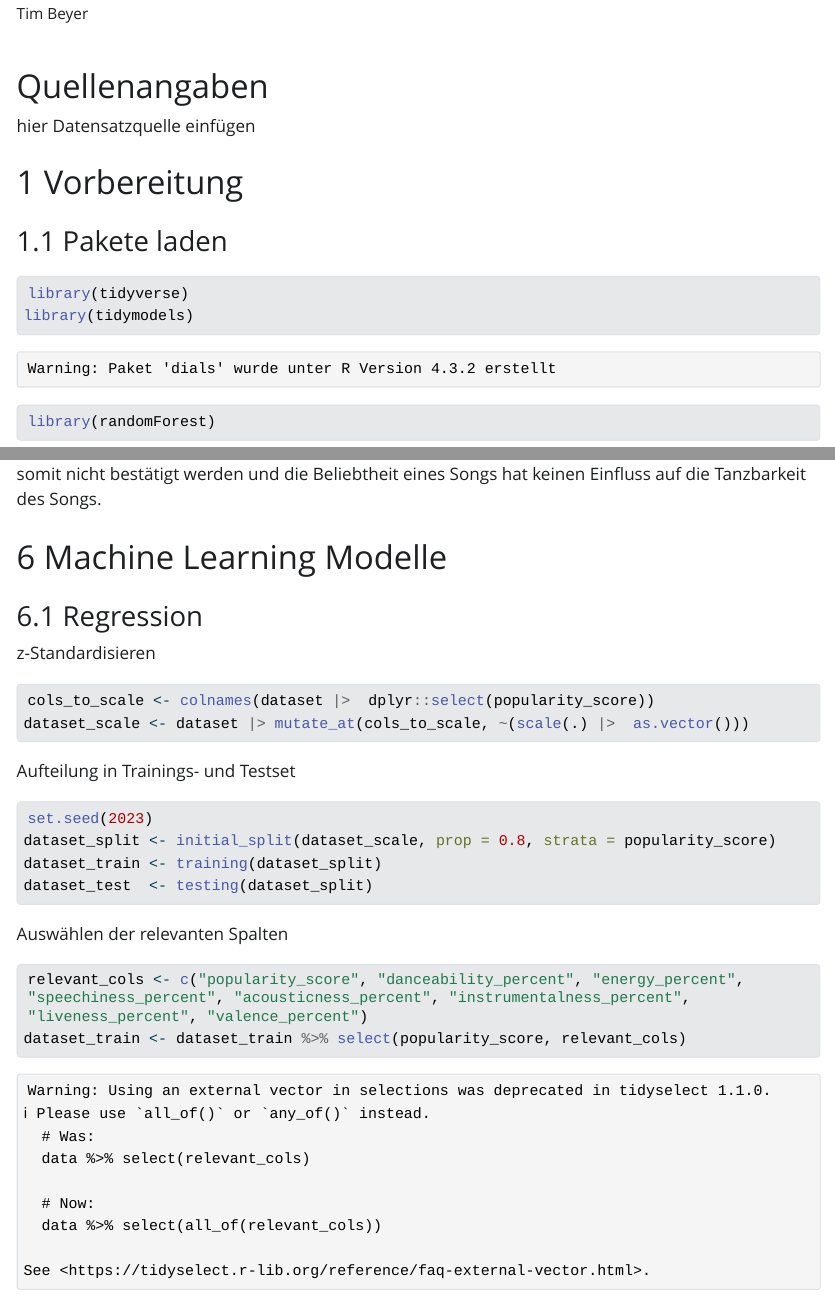
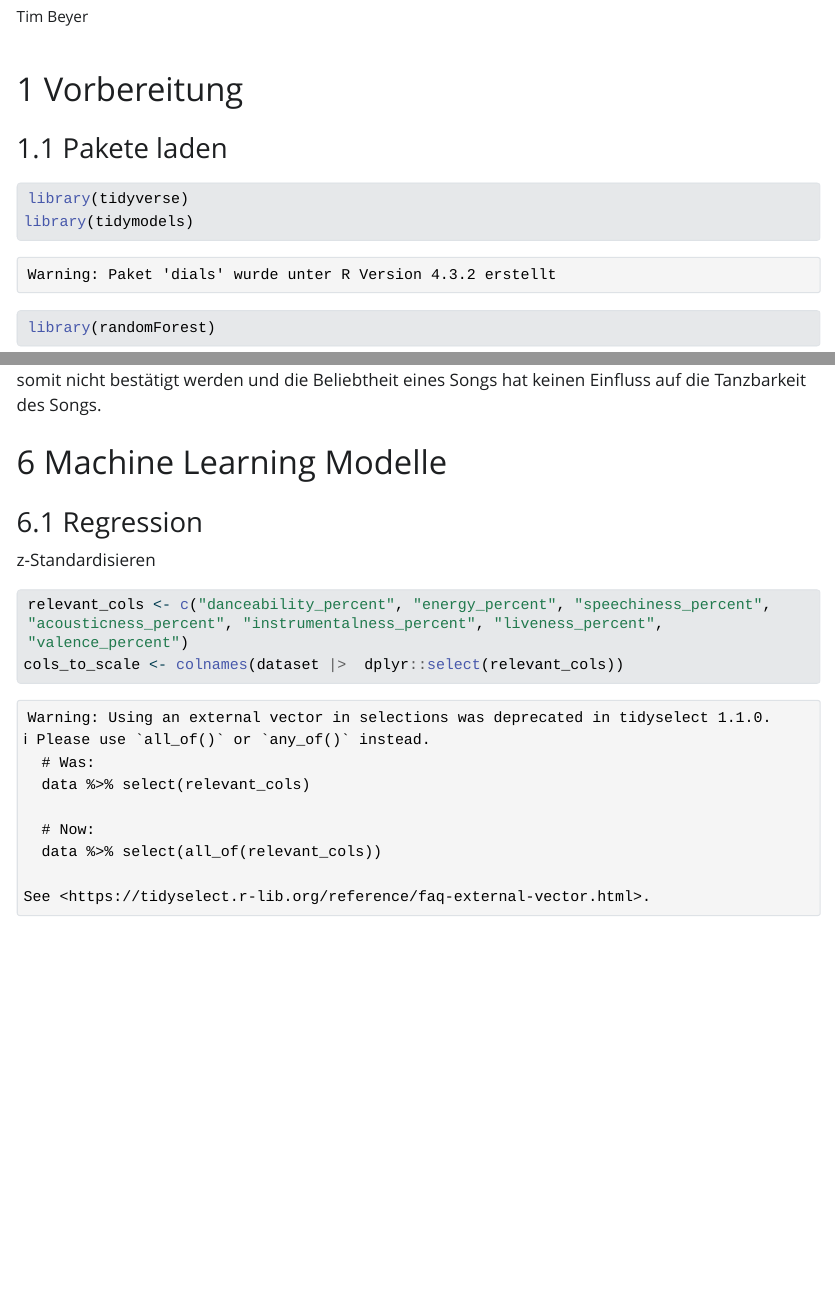
Before and after one commit to DerGamer1704/DAML, a Quarto document (Spotify_Trends.qmd): the page in a window 1100 px wide, from 120 px down before the commit and from 130 px down after it, so that both start at the same text, and a second part further down, joined at a grey line. The pictures show the output file Spotify_Trends.html that the author committed with the source, opened offline; Quarto's library style sheets are replaced by a plain one without menus; long lines of code are wrapped.

Commit message:
ML angepsst und Anmerkung von Gorniak hinzugefügt

````diff
--- a/Spotify_Trends.qmd
+++ b/Spotify_Trends.qmd
@@ -1,16 +1,14 @@
 ---
 title: Spotify Trends
-author: Markus Janke <br> Tim Beyer
+author:
+  - name: Markus Janke
+  - name: Tim Beyer
 editor: visual
 lang: de
 format:
   html:
     theme: zephyr
 ---
-
-# Quellenangaben
-
-hier Datensatzquelle einfügen
 
 # 1 Vorbereitung
 
@@ -287,7 +285,8 @@ Aus der linearen Regression lässt sich kein Zusammenhang zwischen den beiden We
 z-Standardisieren
 
 ```{r}
-cols_to_scale <- colnames(dataset |>  dplyr::select(popularity_score))
+relevant_cols <- c("danceability_percent", "energy_percent", "speechiness_percent", "acousticness_percent", "instrumentalness_percent", "liveness_percent", "valence_percent")
+cols_to_scale <- colnames(dataset |>  dplyr::select(relevant_cols))
 dataset_scale <- dataset |> mutate_at(cols_to_scale, ~(scale(.) |>  as.vector()))
 ```
 
@@ -303,7 +302,6 @@ dataset_test  <- testing(dataset_split)
 Auswählen der relevanten Spalten
 
 ```{r}
-relevant_cols <- c("popularity_score", "danceability_percent", "energy_percent", "speechiness_percent", "acousticness_percent", "instrumentalness_percent", "liveness_percent", "valence_percent")
 dataset_train <- dataset_train %>% select(popularity_score, relevant_cols)
 dataset_test <- dataset_test %>% select(popularity_score, relevant_cols)
 
````
Also changed, not shown: Spotify_Trends.html, Spotify_Trends.qmd (3 more changed lines).
